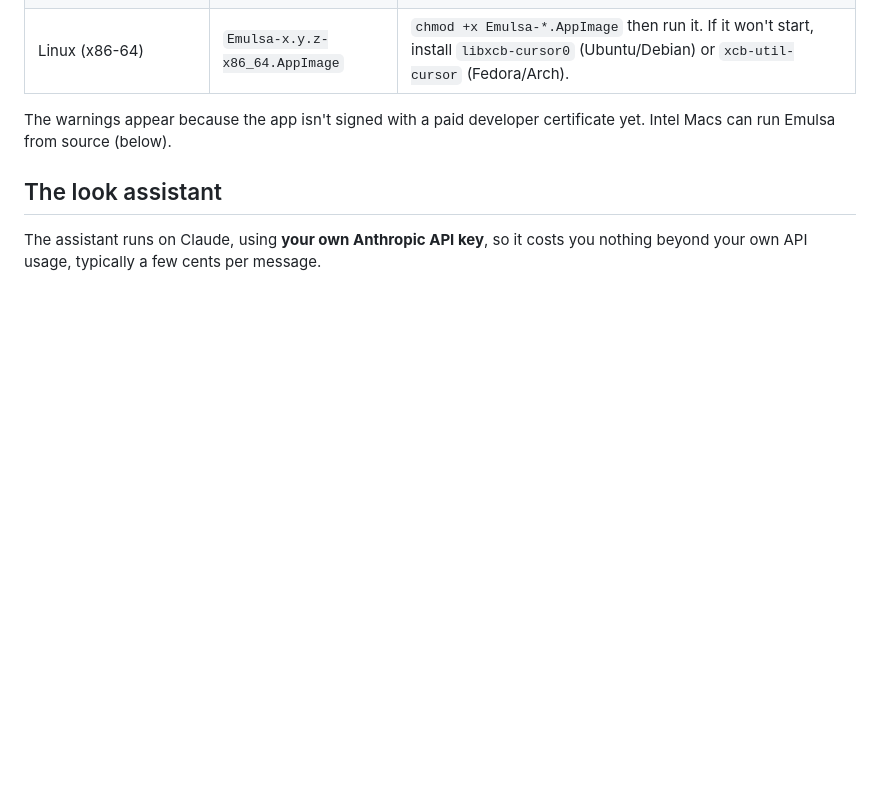
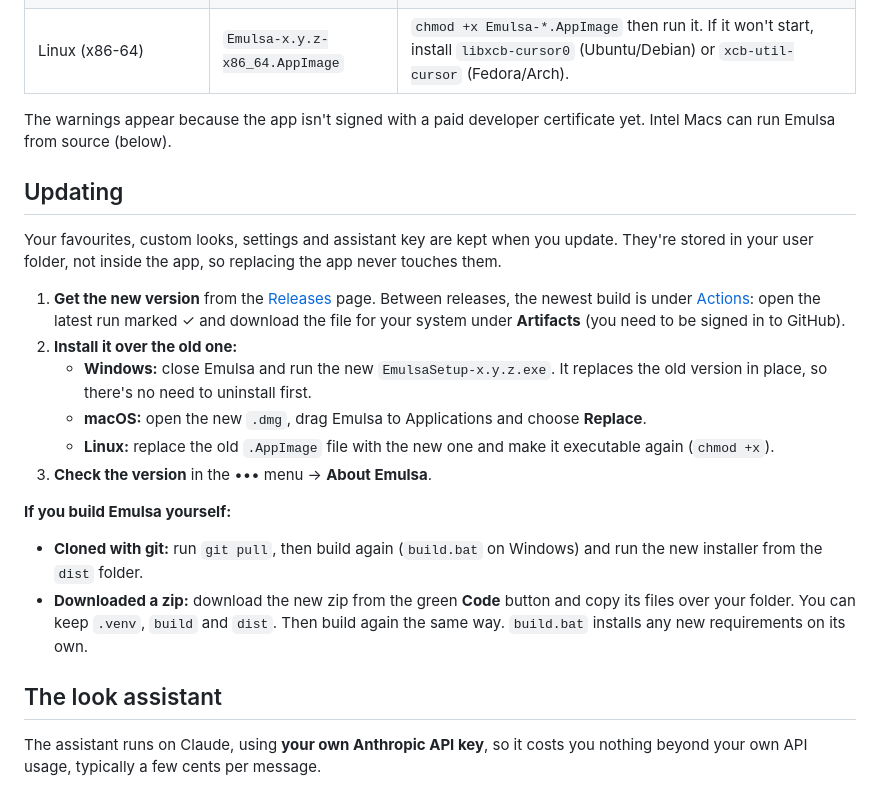
Before and after one commit to ajr-alves/emulsa, a Markdown page: README.md, the part around the change. Rendered like a GitHub page; blank space fills up the shorter version.

Commit message:
Add an Updating section to the README
Co-Authored-By: Claude Opus 5.5 <noreply@anthropic.com>
Claude-Session: https://claude.ai/code/session_01Lwi9SafYuNy7jSxiya74aM

```diff
--- a/README.md
+++ b/README.md
@@ -28,6 +28,22 @@ Download the file for your computer from the [Releases](../../releases) page.
 | Linux (x86-64) | `Emulsa-x.y.z-x86_64.AppImage` | `chmod +x Emulsa-*.AppImage` then run it. If it won't start, install `libxcb-cursor0` (Ubuntu/Debian) or `xcb-util-cursor` (Fedora/Arch). |
 
 The warnings appear because the app isn't signed with a paid developer certificate yet. Intel Macs can run Emulsa from source (below).
+
+## Updating
+
+Your favourites, custom looks, settings and assistant key are kept when you update. They're stored in your user folder, not inside the app, so replacing the app never touches them.
+
+1. **Get the new version** from the [Releases](../../releases) page. Between releases, the newest build is under [Actions](../../actions): open the latest run marked ✓ and download the file for your system under **Artifacts** (you need to be signed in to GitHub).
+2. **Install it over the old one:**
+   - **Windows:** close Emulsa and run the new `EmulsaSetup-x.y.z.exe`. It replaces the old version in place, so there's no need to uninstall first.
+   - **macOS:** open the new `.dmg`, drag Emulsa to Applications and choose **Replace**.
+   - **Linux:** replace the old `.AppImage` file with the new one and make it executable again (`chmod +x`).
+3. **Check the version** in the ••• menu → **About Emulsa**.
+
+**If you build Emulsa yourself:**
+
+- **Cloned with git:** run `git pull`, then build again (`build.bat` on Windows) and run the new installer from the `dist` folder.
+- **Downloaded a zip:** download the new zip from the green **Code** button and copy its files over your folder. You can keep `.venv`, `build` and `dist`. Then build again the same way. `build.bat` installs any new requirements on its own.
 
 ## The look assistant
 
```
